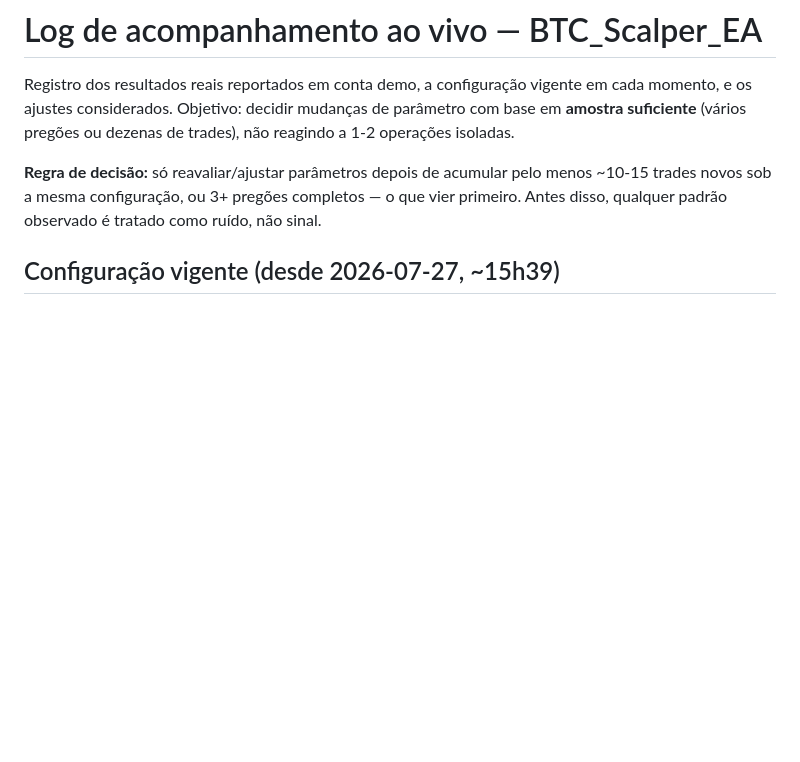
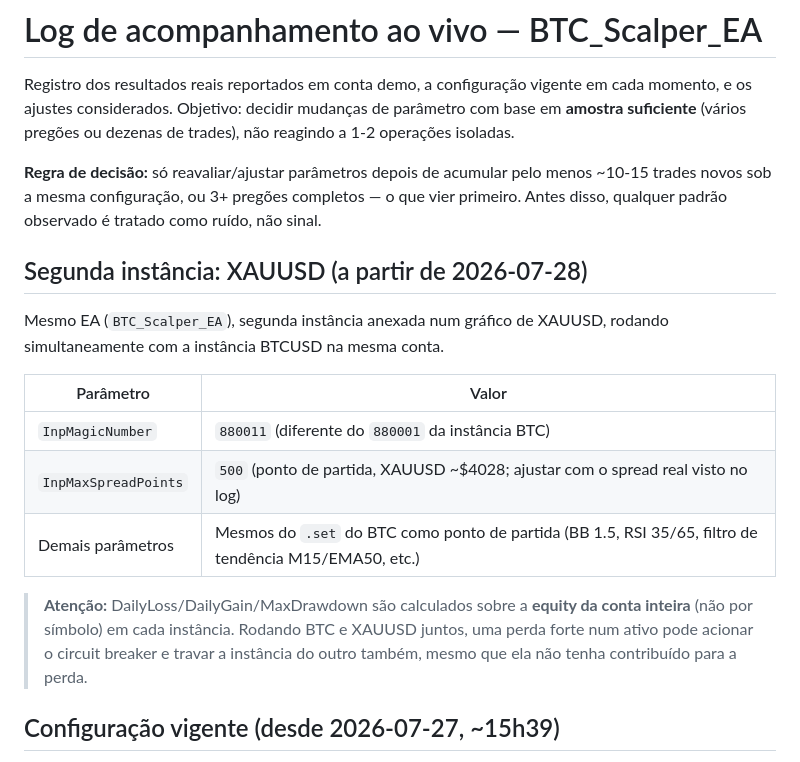
Before and after one commit to erhome-2010/trades, a Markdown page: docs/trading-log.md, the part around the change. GitHub-like rendering; blank space fills up the shorter version.

Commit message:
Log: second BTC_Scalper_EA instance added on XAUUSD (magic 880011)

```diff
--- a/docs/trading-log.md
+++ b/docs/trading-log.md
@@ -9,6 +9,23 @@ ou dezenas de trades), não reagindo a 1-2 operações isoladas.
 pelo menos ~10-15 trades novos sob a mesma configuração, ou 3+ pregões
 completos — o que vier primeiro. Antes disso, qualquer padrão observado é
 tratado como ruído, não sinal.
+
+## Segunda instância: XAUUSD (a partir de 2026-07-28)
+
+Mesmo EA (`BTC_Scalper_EA`), segunda instância anexada num gráfico de
+XAUUSD, rodando simultaneamente com a instância BTCUSD na mesma conta.
+
+| Parâmetro | Valor |
+|---|---|
+| `InpMagicNumber` | `880011` (diferente do `880001` da instância BTC) |
+| `InpMaxSpreadPoints` | `500` (ponto de partida, XAUUSD ~$4028; ajustar com o spread real visto no log) |
+| Demais parâmetros | Mesmos do `.set` do BTC como ponto de partida (BB 1.5, RSI 35/65, filtro de tendência M15/EMA50, etc.) |
+
+> **Atenção:** DailyLoss/DailyGain/MaxDrawdown são calculados sobre a
+> **equity da conta inteira** (não por símbolo) em cada instância. Rodando
+> BTC e XAUUSD juntos, uma perda forte num ativo pode acionar o circuit
+> breaker e travar a instância do outro também, mesmo que ela não tenha
+> contribuído para a perda.
 
 ## Configuração vigente (desde 2026-07-27, ~15h39)
 
```
